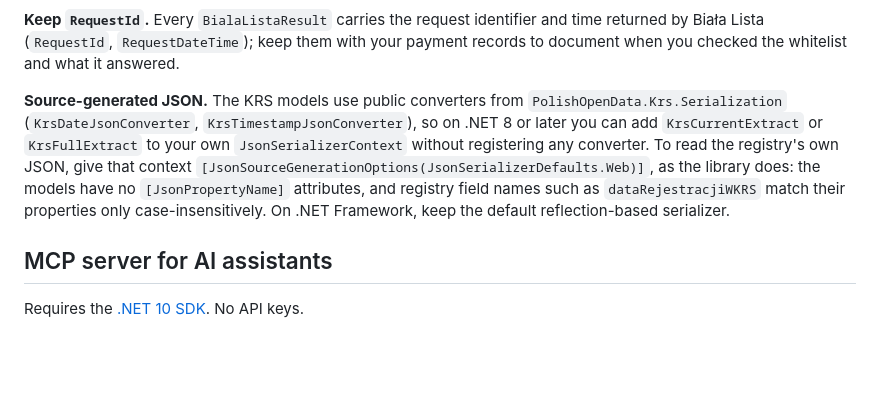
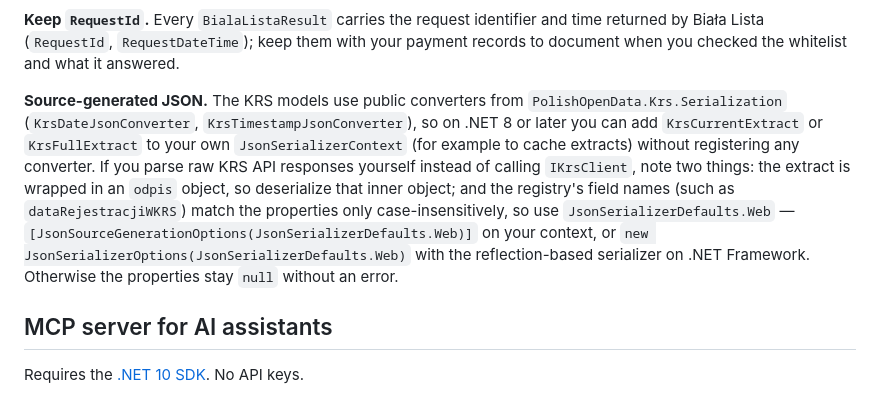
Before and after one commit to JacekSmi/PolishOpenData, a Markdown page: README.md, the part around the change. Drawn GitHub-style; blank space fills up the shorter version.

```diff
--- a/README.md
+++ b/README.md
@@ -76,7 +76,7 @@ A runnable version is in [`samples/CheckCounterparty`](https://github.com/JacekS
 
 **Keep `RequestId`.** Every `BialaListaResult` carries the request identifier and time returned by Biała Lista (`RequestId`, `RequestDateTime`); keep them with your payment records to document when you checked the whitelist and what it answered.
 
-**Source-generated JSON.** The KRS models use public converters from `PolishOpenData.Krs.Serialization` (`KrsDateJsonConverter`, `KrsTimestampJsonConverter`), so on .NET 8 or later you can add `KrsCurrentExtract` or `KrsFullExtract` to your own `JsonSerializerContext` without registering any converter. To read the registry's own JSON, give that context `[JsonSourceGenerationOptions(JsonSerializerDefaults.Web)]`, as the library does: the models have no `[JsonPropertyName]` attributes, and registry field names such as `dataRejestracjiWKRS` match their properties only case-insensitively. On .NET Framework, keep the default reflection-based serializer.
+**Source-generated JSON.** The KRS models use public converters from `PolishOpenData.Krs.Serialization` (`KrsDateJsonConverter`, `KrsTimestampJsonConverter`), so on .NET 8 or later you can add `KrsCurrentExtract` or `KrsFullExtract` to your own `JsonSerializerContext` (for example to cache extracts) without registering any converter. If you parse raw KRS API responses yourself instead of calling `IKrsClient`, note two things: the extract is wrapped in an `odpis` object, so deserialize that inner object; and the registry's field names (such as `dataRejestracjiWKRS`) match the properties only case-insensitively, so use `JsonSerializerDefaults.Web` — `[JsonSourceGenerationOptions(JsonSerializerDefaults.Web)]` on your context, or `new JsonSerializerOptions(JsonSerializerDefaults.Web)` with the reflection-based serializer on .NET Framework. Otherwise the properties stay `null` without an error.
 
 ## MCP server for AI assistants
 
```
Also changed, not shown: README.pl.md (+1 -1 lines).
